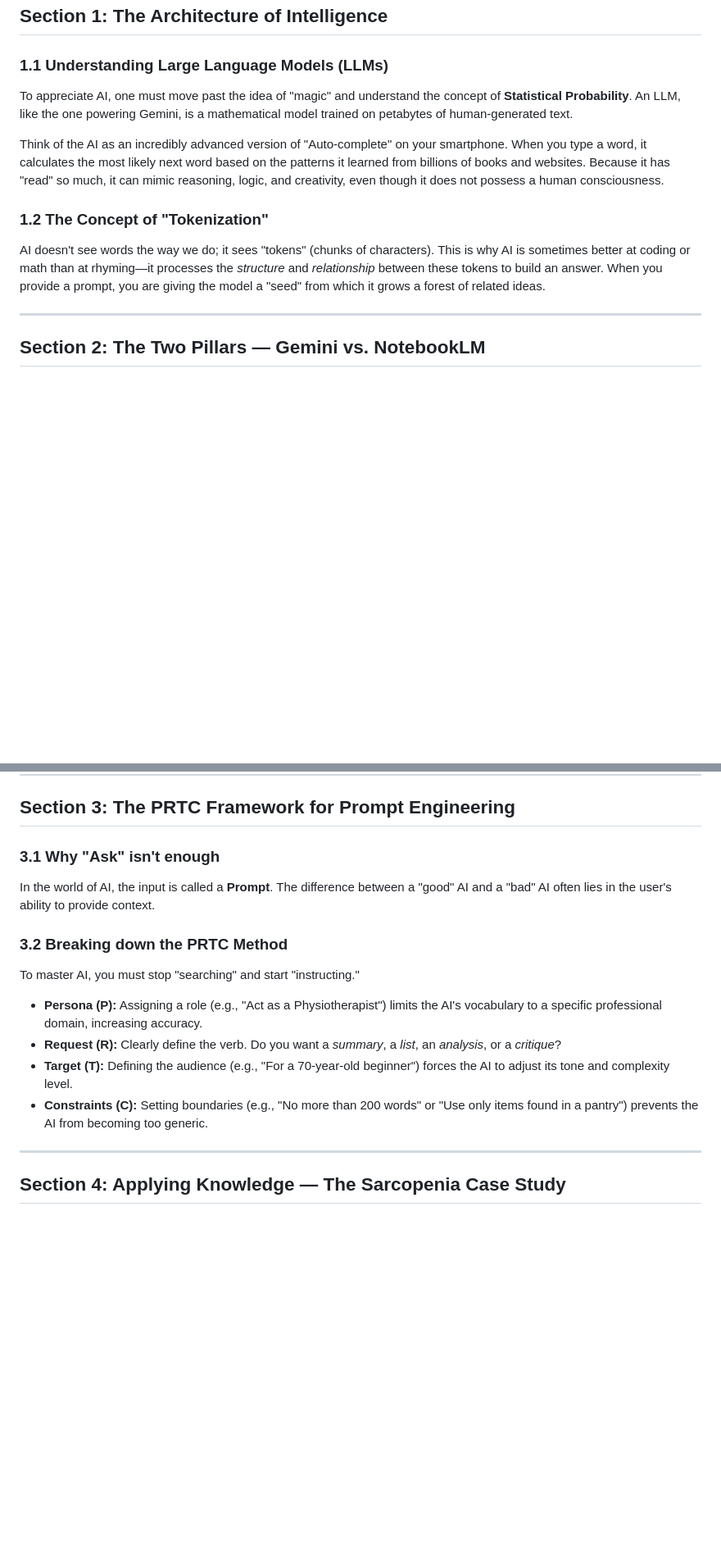
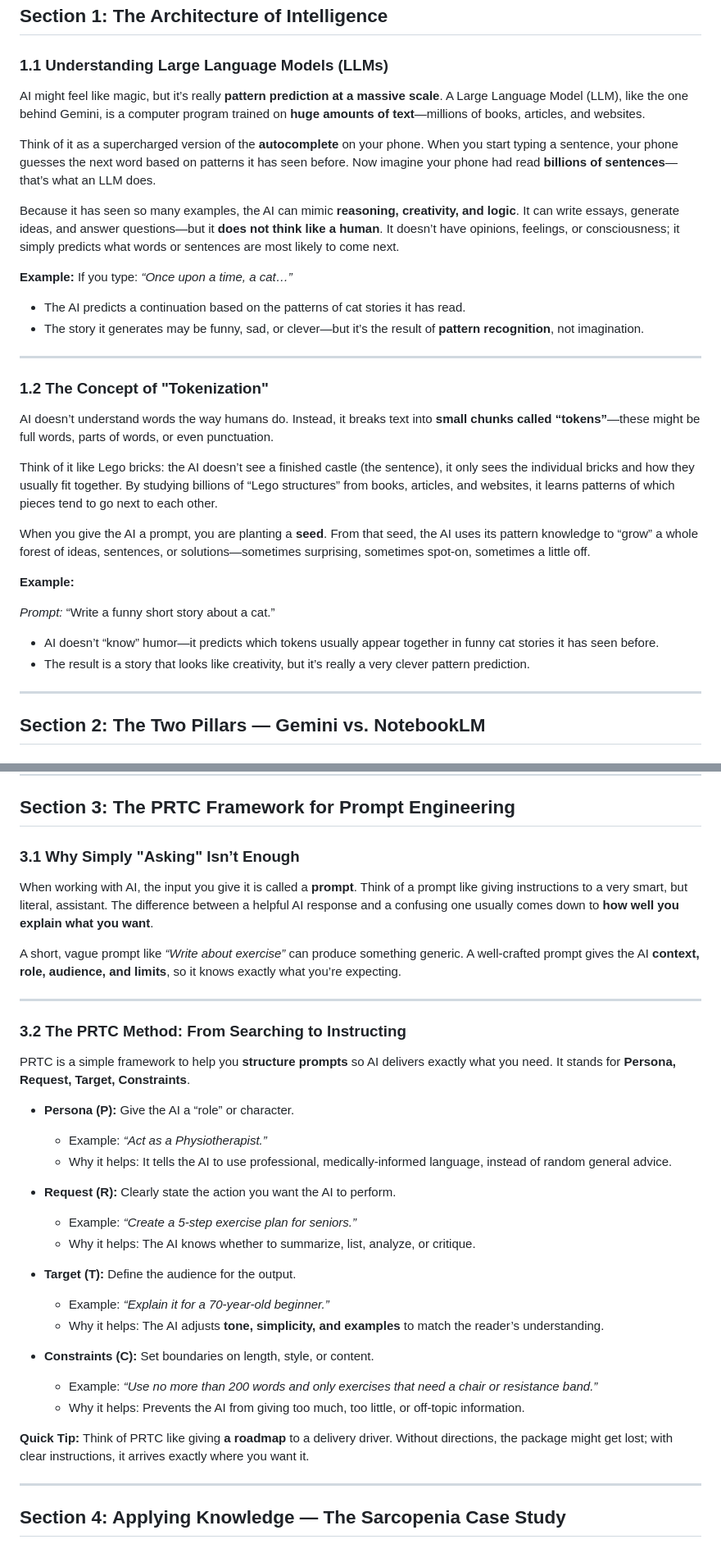
Before and after one commit to seanwhs/AI-for-Everyone---Your-New-Superpower, a Markdown page: guides/course-notes.md, 2 parts joined by grey strips. Shown at 82% size. GitHub-like rendering; blank space fills up the shorter version.

```diff
--- a/guides/course-notes.md
+++ b/guides/course-notes.md
@@ -8,13 +8,34 @@
 
 ### 1.1 Understanding Large Language Models (LLMs)
 
-To appreciate AI, one must move past the idea of "magic" and understand the concept of **Statistical Probability**. An LLM, like the one powering Gemini, is a mathematical model trained on petabytes of human-generated text.
+AI might feel like magic, but it’s really **pattern prediction at a massive scale**. A Large Language Model (LLM), like the one behind Gemini, is a computer program trained on **huge amounts of text**—millions of books, articles, and websites.
 
-Think of the AI as an incredibly advanced version of "Auto-complete" on your smartphone. When you type a word, it calculates the most likely next word based on the patterns it learned from billions of books and websites. Because it has "read" so much, it can mimic reasoning, logic, and creativity, even though it does not possess a human consciousness.
+Think of it as a supercharged version of the **autocomplete** on your phone. When you start typing a sentence, your phone guesses the next word based on patterns it has seen before. Now imagine your phone had read **billions of sentences**—that’s what an LLM does.
+
+Because it has seen so many examples, the AI can mimic **reasoning, creativity, and logic**. It can write essays, generate ideas, and answer questions—but it **does not think like a human**. It doesn’t have opinions, feelings, or consciousness; it simply predicts what words or sentences are most likely to come next.
+
+**Example:**
+If you type: *“Once upon a time, a cat…”*
+
+* The AI predicts a continuation based on the patterns of cat stories it has read.
+* The story it generates may be funny, sad, or clever—but it’s the result of **pattern recognition**, not imagination.
+
+---
 
 ### 1.2 The Concept of "Tokenization"
 
-AI doesn't see words the way we do; it sees "tokens" (chunks of characters). This is why AI is sometimes better at coding or math than at rhyming—it processes the *structure* and *relationship* between these tokens to build an answer. When you provide a prompt, you are giving the model a "seed" from which it grows a forest of related ideas.
+AI doesn’t understand words the way humans do. Instead, it breaks text into **small chunks called “tokens”**—these might be full words, parts of words, or even punctuation.
+
+Think of it like Lego bricks: the AI doesn’t see a finished castle (the sentence), it only sees the individual bricks and how they usually fit together. By studying billions of “Lego structures” from books, articles, and websites, it learns patterns of which pieces tend to go next to each other.
+
+When you give the AI a prompt, you are planting a **seed**. From that seed, the AI uses its pattern knowledge to “grow” a whole forest of ideas, sentences, or solutions—sometimes surprising, sometimes spot-on, sometimes a little off.
+
+**Example:**
+
+*Prompt:* “Write a funny short story about a cat.”
+
+* AI doesn’t “know” humor—it predicts which tokens usually appear together in funny cat stories it has seen before.
+* The result is a story that looks like creativity, but it’s really a very clever pattern prediction.
 
 ---
 
@@ -38,18 +59,39 @@ NotebookLM is a specialized application of AI known as **RAG (Retrieval-Augmente
 
 ## Section 3: The PRTC Framework for Prompt Engineering
 
-### 3.1 Why "Ask" isn't enough
+### 3.1 Why Simply "Asking" Isn’t Enough
 
-In the world of AI, the input is called a **Prompt**. The difference between a "good" AI and a "bad" AI often lies in the user's ability to provide context.
+When working with AI, the input you give it is called a **prompt**. Think of a prompt like giving instructions to a very smart, but literal, assistant. The difference between a helpful AI response and a confusing one usually comes down to **how well you explain what you want**.
 
-### 3.2 Breaking down the PRTC Method
+A short, vague prompt like *“Write about exercise”* can produce something generic. A well-crafted prompt gives the AI **context, role, audience, and limits**, so it knows exactly what you’re expecting.
 
-To master AI, you must stop "searching" and start "instructing."
+---
 
-* **Persona (P):** Assigning a role (e.g., "Act as a Physiotherapist") limits the AI's vocabulary to a specific professional domain, increasing accuracy.
-* **Request (R):** Clearly define the verb. Do you want a *summary*, a *list*, an *analysis*, or a *critique*?
-* **Target (T):** Defining the audience (e.g., "For a 70-year-old beginner") forces the AI to adjust its tone and complexity level.
-* **Constraints (C):** Setting boundaries (e.g., "No more than 200 words" or "Use only items found in a pantry") prevents the AI from becoming too generic.
+### 3.2 The PRTC Method: From Searching to Instructing
+
+PRTC is a simple framework to help you **structure prompts** so AI delivers exactly what you need. It stands for **Persona, Request, Target, Constraints**.
+
+* **Persona (P):** Give the AI a “role” or character.
+
+  * Example: *“Act as a Physiotherapist.”*
+  * Why it helps: It tells the AI to use professional, medically-informed language, instead of random general advice.
+
+* **Request (R):** Clearly state the action you want the AI to perform.
+
+  * Example: *“Create a 5-step exercise plan for seniors.”*
+  * Why it helps: The AI knows whether to summarize, list, analyze, or critique.
+
+* **Target (T):** Define the audience for the output.
+
+  * Example: *“Explain it for a 70-year-old beginner.”*
+  * Why it helps: The AI adjusts **tone, simplicity, and examples** to match the reader’s understanding.
+
+* **Constraints (C):** Set boundaries on length, style, or content.
+
+  * Example: *“Use no more than 200 words and only exercises that need a chair or resistance band.”*
+  * Why it helps: Prevents the AI from giving too much, too little, or off-topic information.
+
+**Quick Tip:** Think of PRTC like giving **a roadmap** to a delivery driver. Without directions, the package might get lost; with clear instructions, it arrives exactly where you want it.
 
 ---
 
```
